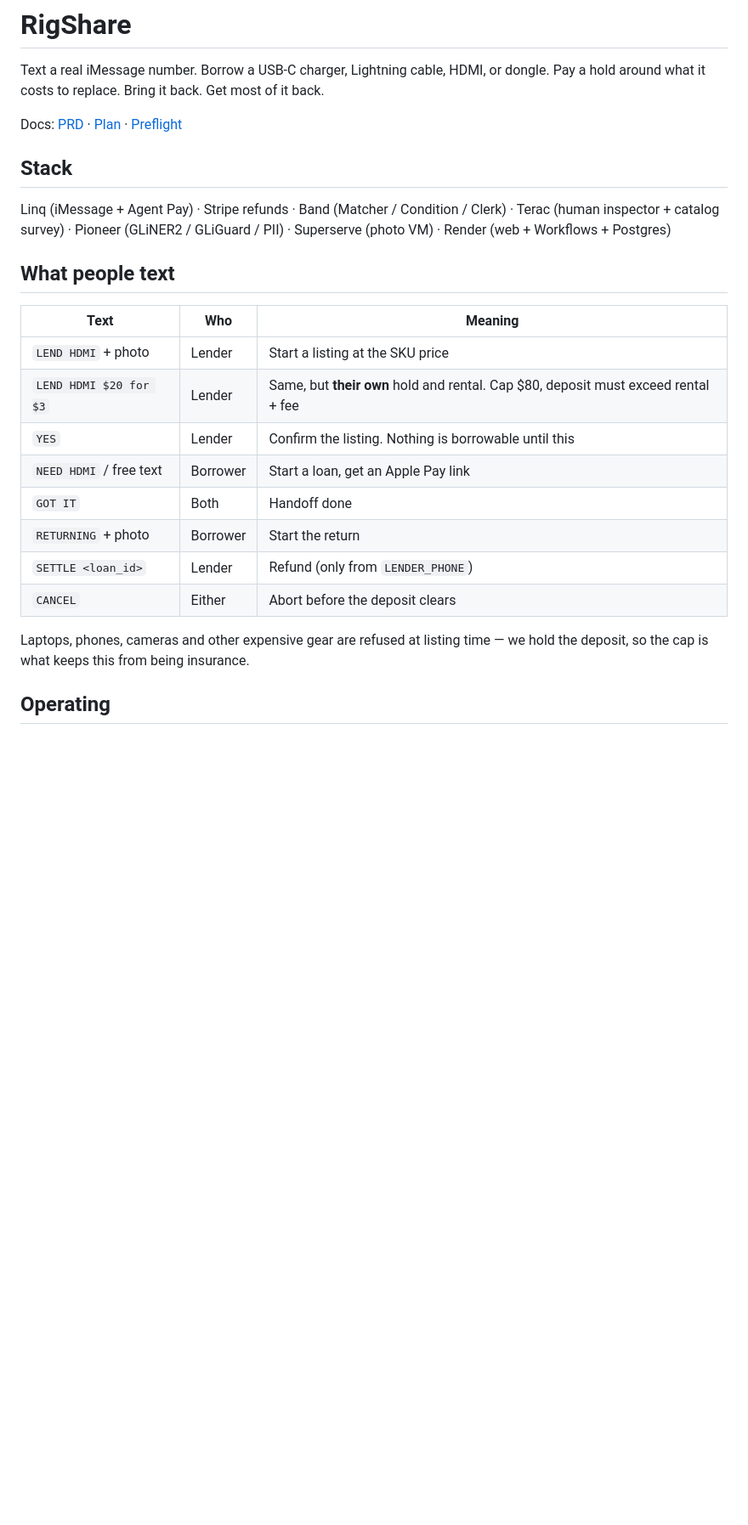
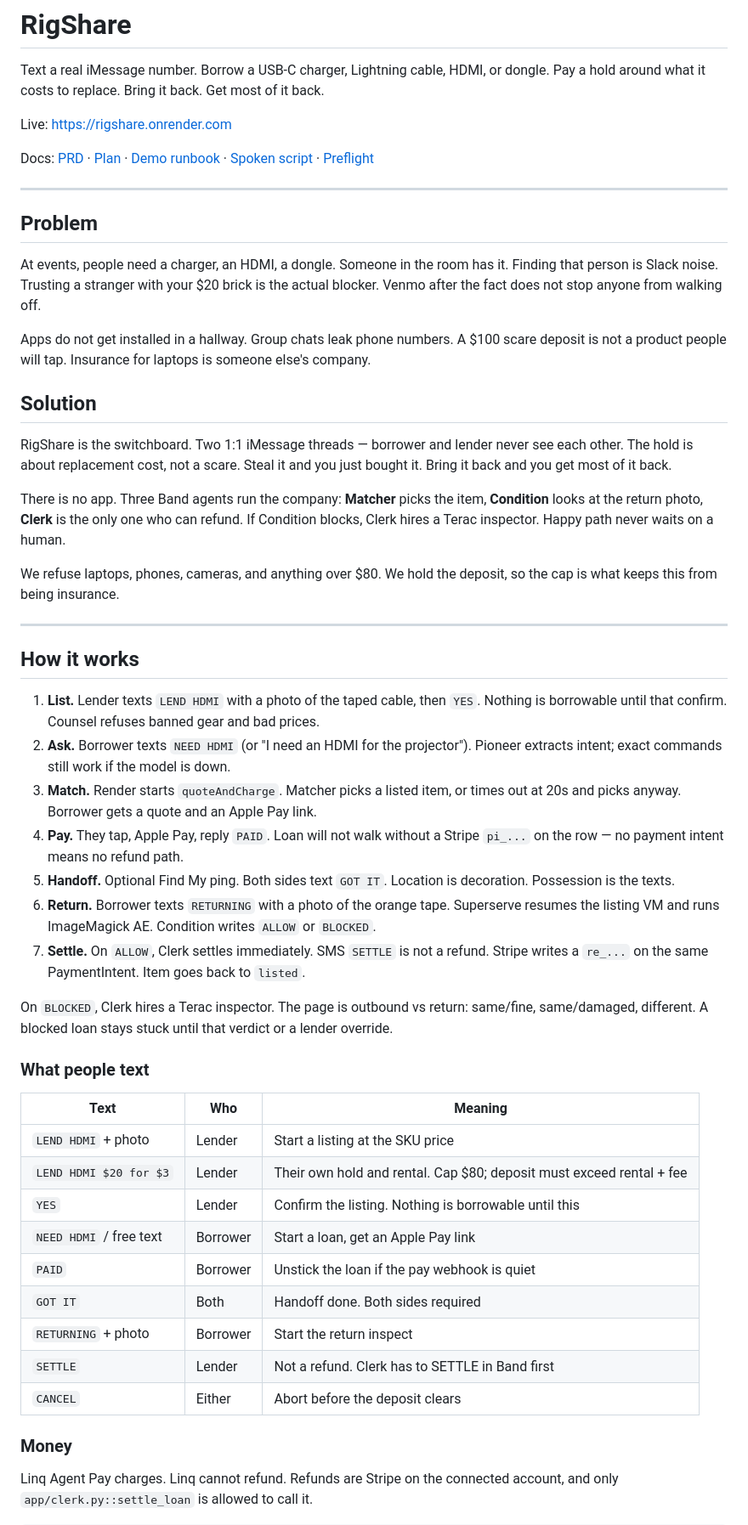
Before and after one commit to PeytonLi/RigShare, a Markdown page: README.md, the part around one of its changes. Shown at 85% size. GitHub-like rendering; blank space fills up the shorter version.

Commit message:
docs: rewrite README around the product loop and architecture
Add the spoken demo script and keep deploy notes at the bottom.

Co-authored-by: Cursor <cursoragent@cursor.com>

```diff
--- a/README.md
+++ b/README.md
@@ -2,27 +2,55 @@
 
 Text a real iMessage number. Borrow a USB-C charger, Lightning cable, HDMI, or dongle. Pay a hold around what it costs to replace. Bring it back. Get most of it back.
 
-Docs: [PRD](docs/PRD.md) · [Plan](docs/PLAN.md) · [Preflight](docs/PREFLIGHT.md)
+Live: [https://rigshare.onrender.com](https://rigshare.onrender.com)
 
-## Stack
+Docs: [PRD](docs/PRD.md) · [Plan](docs/PLAN.md) · [Demo runbook](docs/DEMO.md) · [Spoken script](docs/SCRIPT.md) · [Preflight](docs/PREFLIGHT.md)
 
-Linq (iMessage + Agent Pay) · Stripe refunds · Band (Matcher / Condition / Clerk) · Terac (human inspector + catalog survey) · Pioneer (GLiNER2 / GLiGuard / PII) · Superserve (photo VM) · Render (web + Workflows + Postgres)
+---
 
-## What people text
+## Problem
+
+At events, people need a charger, an HDMI, a dongle. Someone in the room has it. Finding that person is Slack noise. Trusting a stranger with your $20 brick is the actual blocker. Venmo after the fact does not stop anyone from walking off.
+
+Apps do not get installed in a hallway. Group chats leak phone numbers. A $100 scare deposit is not a product people will tap. Insurance for laptops is someone else's company.
+
+## Solution
+
+RigShare is the switchboard. Two 1:1 iMessage threads — borrower and lender never see each other. The hold is about replacement cost, not a scare. Steal it and you just bought it. Bring it back and you get most of it back.
+
+There is no app. Three Band agents run the company: **Matcher** picks the item, **Condition** looks at the return photo, **Clerk** is the only one who can refund. If Condition blocks, Clerk hires a Terac inspector. Happy path never waits on a human.
+
+We refuse laptops, phones, cameras, and anything over $80. We hold the deposit, so the cap is what keeps this from being insurance.
+
+---
+
+## How it works
+
+1. **List.** Lender texts `LEND HDMI` with a photo of the taped cable, then `YES`. Nothing is borrowable until that confirm. Counsel refuses banned gear and bad prices.
+2. **Ask.** Borrower texts `NEED HDMI` (or "I need an HDMI for the projector"). Pioneer extracts intent; exact commands still work if the model is down.
+3. **Match.** Render starts `quoteAndCharge`. Matcher picks a listed item, or times out at 20s and picks anyway. Borrower gets a quote and an Apple Pay link.
+4. **Pay.** They tap, Apple Pay, reply `PAID`. Loan will not walk without a Stripe `pi_...` on the row — no payment intent means no refund path.
+5. **Handoff.** Optional Find My ping. Both sides text `GOT IT`. Location is decoration. Possession is the texts.
+6. **Return.** Borrower texts `RETURNING` with a photo of the orange tape. Superserve resumes the listing VM and runs ImageMagick AE. Condition writes `ALLOW` or `BLOCKED`.
+7. **Settle.** On `ALLOW`, Clerk settles immediately. SMS `SETTLE` is not a refund. Stripe writes a `re_...` on the same PaymentIntent. Item goes back to `listed`.
+
+On `BLOCKED`, Clerk hires a Terac inspector. The page is outbound vs return: same/fine, same/damaged, different. A blocked loan stays stuck until that verdict or a lender override.
+
+### What people text
 
 | Text | Who | Meaning |
 |---|---|---|
 | `LEND HDMI` + photo | Lender | Start a listing at the SKU price |
-| `LEND HDMI $20 for $3` | Lender | Same, but **their own** hold and rental. Cap $80, deposit must exceed rental + fee |
+| `LEND HDMI $20 for $3` | Lender | Their own hold and rental. Cap $80; deposit must exceed rental + fee |
 | `YES` | Lender | Confirm the listing. Nothing is borrowable until this |
 | `NEED HDMI` / free text | Borrower | Start a loan, get an Apple Pay link |
-| `GOT IT` | Both | Handoff done |
-| `RETURNING` + photo | Borrower | Start the return |
-| `SETTLE <loan_id>` | Lender | Refund (only from `LENDER_PHONE`) |
+| `PAID` | Borrower | Unstick the loan if the pay webhook is quiet |
+| `GOT IT` | Both | Handoff done. Both sides required |
+| `RETURNING` + photo | Borrower | Start the return inspect |
+| `SETTLE` | Lender | Not a refund. Clerk has to SETTLE in Band first |
 | `CANCEL` | Either | Abort before the deposit clears |
 
-Laptops, phones, cameras and other expensive gear are refused at listing time — we
-hold the deposit, so the cap is what keeps this from being insurance.
+### Money
 
-## Operating
+Linq Agent Pay charges. Linq cannot refund. Refunds are Stripe on the connected account, and only `app/clerk.py::settle_loan` is allowed to call it.
 
```
Also changed, not shown: other parts of README.md (+83 -10 lines), docs/SCRIPT.md (added, +274 -0 lines).
